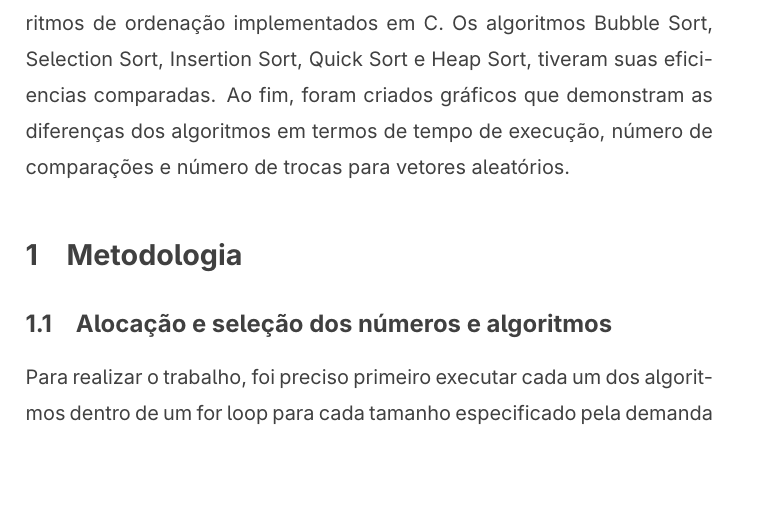
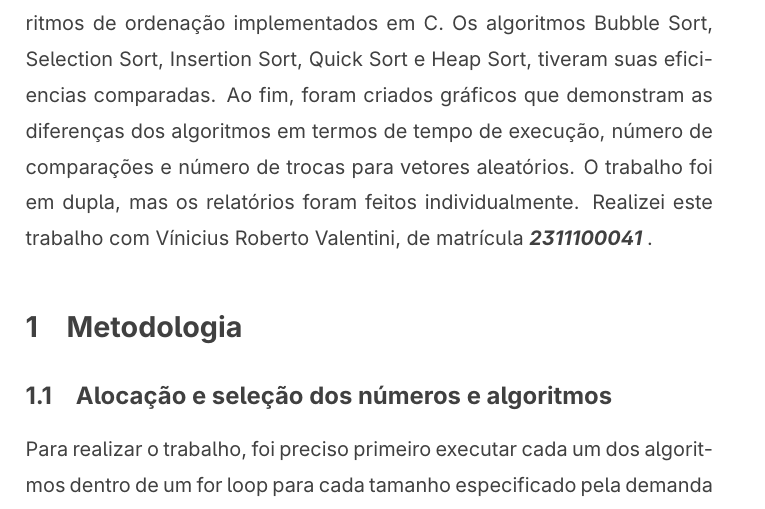
Before and after one commit to lyszt/Trabalho_Pratico_II, a LaTeX document (Relatórios/Joao/relatorio20240002508.tex): part of page 2 of 10, cut so that both start at the same text, the shorter picture padded with empty space. Compiled offline with pdfLaTeX.

Commit message:
bota relatorio

```diff
--- a/Relatórios/Joao/relatorio20240002508.tex
+++ b/Relatórios/Joao/relatorio20240002508.tex
@@ -30,6 +30,8 @@
     \subsection{Resumo}\label{subsec:resumo}
     Este relatório documenta a implementação e a avaliação de cinco algoritmos de ordenação implementados em C. Os algoritmos Bubble Sort, Selection Sort, Insertion Sort, Quick Sort e Heap Sort, tiveram suas eficiencias comparadas. Ao fim, foram criados gráficos que
     demonstram as diferenças dos algoritmos em termos de tempo de execução, número de comparações e número de trocas para vetores aleatórios.
+    O trabalho foi em dupla, mas os relatórios foram feitos individualmente.
+    Realizei este trabalho com Vínicius Roberto Valentini, de matrícula \textbf{\textit{2311100041} }.
 
 
     \section{Metodologia}\label{sec:metodologia}
```
Also changed, not shown: Relatórios/Joao/relatorio20240002508.pdf, relatorio-20240002508-comcapa.pdf (added).
